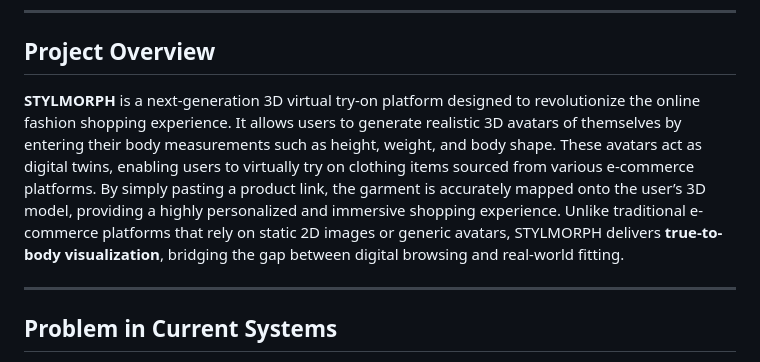
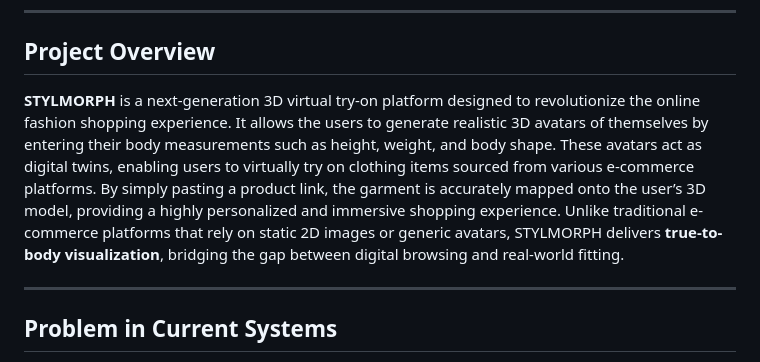
Before and after one commit to Pr0g13/StylMorph, a Markdown page: Readme.md, the part around the change. Rendered like a GitHub page.

```diff
--- a/Readme.md
+++ b/Readme.md
@@ -5,7 +5,7 @@
 
 <h2>Project Overview</h2>
 
-**STYLMORPH** is a next-generation 3D virtual try-on platform designed to revolutionize the online fashion shopping experience. It allows users to generate realistic 3D avatars of themselves by entering their body measurements such as height, weight, and body shape. These avatars act as digital twins, enabling users to virtually try on clothing items sourced from various e-commerce platforms. By simply pasting a product link, the garment is accurately mapped onto the user’s 3D model, providing a highly personalized and immersive shopping experience. Unlike traditional e-commerce platforms that rely on static 2D images or generic avatars, STYLMORPH delivers **true-to-body visualization**, bridging the gap between digital browsing and real-world fitting.
+**STYLMORPH** is a next-generation 3D virtual try-on platform designed to revolutionize the online fashion shopping experience. It allows the users to generate realistic 3D avatars of themselves by entering their body measurements such as height, weight, and body shape. These avatars act as digital twins, enabling users to virtually try on clothing items sourced from various e-commerce platforms. By simply pasting a product link, the garment is accurately mapped onto the user’s 3D model, providing a highly personalized and immersive shopping experience. Unlike traditional e-commerce platforms that rely on static 2D images or generic avatars, STYLMORPH delivers **true-to-body visualization**, bridging the gap between digital browsing and real-world fitting.
 
 ---
 
```
